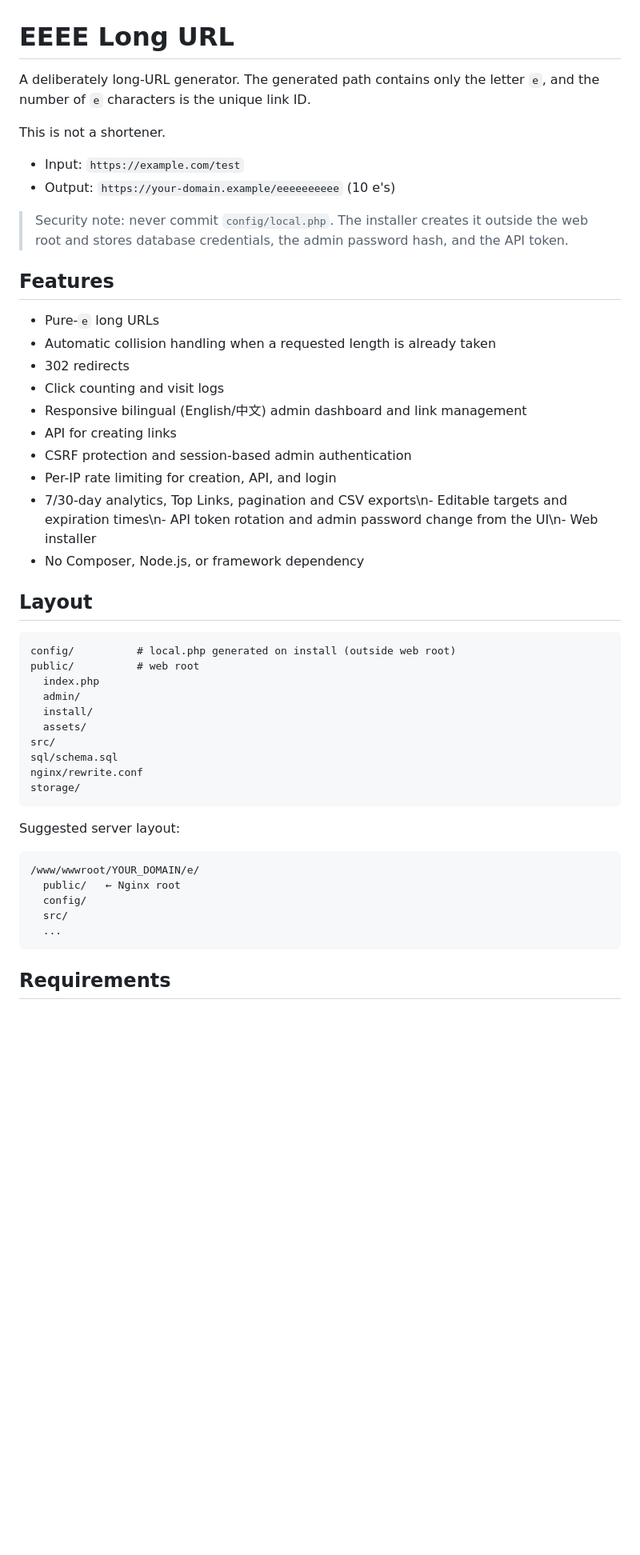
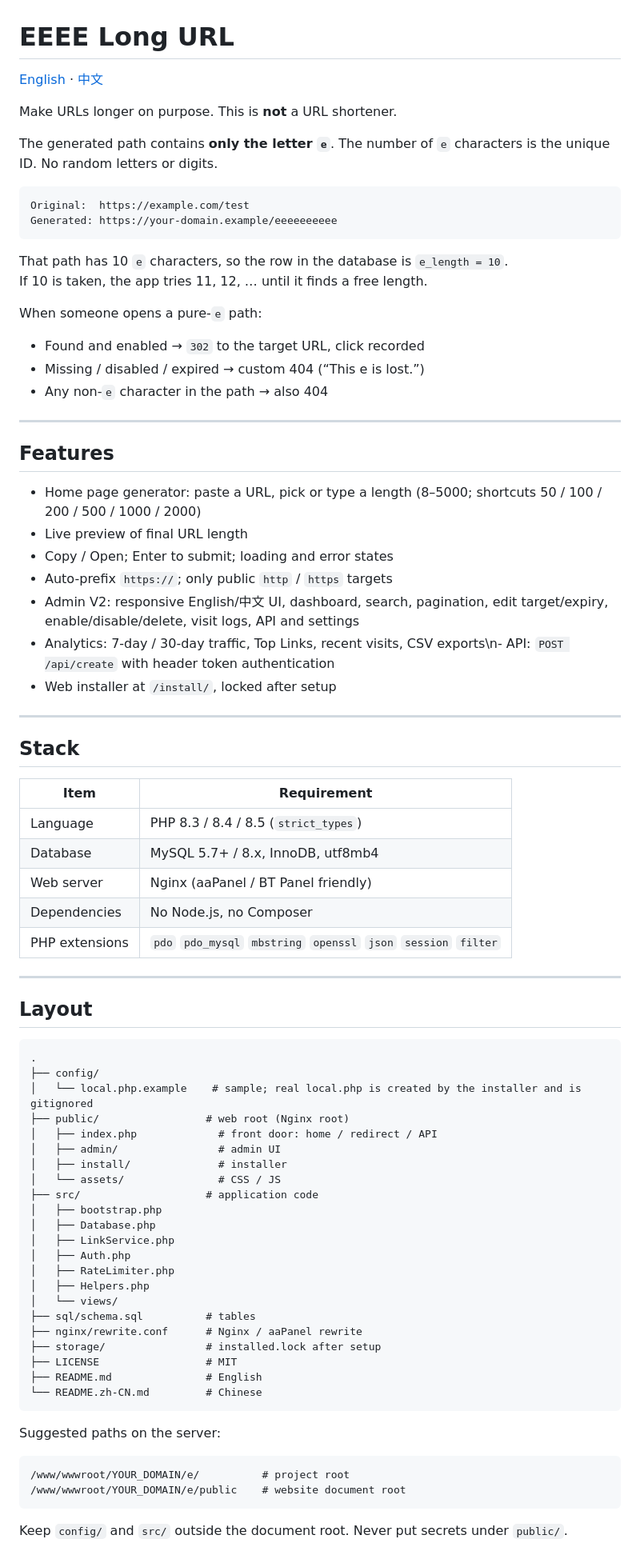
Before and after one commit to 1004cq/Longurl, a Markdown page: README.md, the part around one of its changes. Shown at 80% size. GitHub-like rendering; blank space fills up the shorter version.

Commit message:
Preserve latest README and document completed V2

````diff
--- a/README.md
+++ b/README.md
@@ -1,51 +1,84 @@
 # EEEE Long URL
 
-A deliberately long-URL generator. The generated path contains only the letter `e`, and the number of `e` characters is the unique link ID.
+[English](README.md) · [中文](README.zh-CN.md)
 
-This is not a shortener.
+Make URLs longer on purpose. This is **not** a URL shortener.
 
-- Input: `https://example.com/test`
-- Output: `https://your-domain.example/eeeeeeeeee` (10 e's)
+The generated path contains **only the letter `e`**. The number of `e` characters is the unique ID. No random letters or digits.
 
-> Security note: never commit `config/local.php`. The installer creates it outside the web root and stores database credentials, the admin password hash, and the API token.
+```
+Original:  https://example.com/test
+Generated: https://your-domain.example/eeeeeeeeee
+```
+
+That path has 10 `e` characters, so the row in the database is `e_length = 10`.
+If 10 is taken, the app tries 11, 12, … until it finds a free length.
+
+When someone opens a pure-`e` path:
+
+- Found and enabled → `302` to the target URL, click recorded
+- Missing / disabled / expired → custom 404 (“This e is lost.”)
+- Any non-`e` character in the path → also 404
+
+---
 
 ## Features
 
-- Pure-`e` long URLs
-- Automatic collision handling when a requested length is already taken
-- 302 redirects
-- Click counting and visit logs
-- Responsive bilingual (English/中文) admin dashboard and link management
-- API for creating links
-- CSRF protection and session-based admin authentication
-- Per-IP rate limiting for creation, API, and login
-- 7/30-day analytics, Top Links, pagination and CSV exports\n- Editable targets and expiration times\n- API token rotation and admin password change from the UI\n- Web installer
-- No Composer, Node.js, or framework dependency
+- Home page generator: paste a URL, pick or type a length (8–5000; shortcuts 50 / 100 / 200 / 500 / 1000 / 2000)
+- Live preview of final URL length
+- Copy / Open; Enter to submit; loading and error states
+- Auto-prefix `https://`; only public `http` / `https` targets
+- Admin V2: responsive English/中文 UI, dashboard, search, pagination, edit target/expiry, enable/disable/delete, visit logs, API and settings
+- Analytics: 7-day / 30-day traffic, Top Links, recent visits, CSV exports\n- API: `POST /api/create` with header token authentication
+- Web installer at `/install/`, locked after setup
+
+---
+
+## Stack
+
+| Item | Requirement |
+|---|---|
+| Language | PHP 8.3 / 8.4 / 8.5 (`strict_types`) |
+| Database | MySQL 5.7+ / 8.x, InnoDB, utf8mb4 |
+| Web server | Nginx (aaPanel / BT Panel friendly) |
+| Dependencies | No Node.js, no Composer |
+| PHP extensions | `pdo` `pdo_mysql` `mbstring` `openssl` `json` `session` `filter` |
+
+---
 
 ## Layout
 
 ```
-config/          # local.php generated on install (outside web root)
-public/          # web root
-  index.php
-  admin/
-  install/
-  assets/
-src/
-sql/schema.sql
-nginx/rewrite.conf
-storage/
+.
+├── config/
+│   └── local.php.example    # sample; real local.php is created by the installer and is gitignored
+├── public/                 # web root (Nginx root)
+│   ├── index.php             # front door: home / redirect / API
+│   ├── admin/                # admin UI
+│   ├── install/              # installer
+│   └── assets/               # CSS / JS
+├── src/                    # application code
+│   ├── bootstrap.php
+│   ├── Database.php
+│   ├── LinkService.php
+│   ├── Auth.php
+│   ├── RateLimiter.php
+│   ├── Helpers.php
+│   └── views/
+├── sql/schema.sql          # tables
+├── nginx/rewrite.conf      # Nginx / aaPanel rewrite
+├── storage/                # installed.lock after setup
+├── LICENSE                 # MIT
+├── README.md               # English
+└── README.zh-CN.md         # Chinese
 ```
 
-Suggested server layout:
+Suggested paths on the server:
 
 ```
-/www/wwwroot/YOUR_DOMAIN/e/
-  public/   ← Nginx root
-  config/
-  src/
-  ...
+/www/wwwroot/YOUR_DOMAIN/e/          # project root
+/www/wwwroot/YOUR_DOMAIN/e/public    # website document root
 ```
 
-## Requirements
+Keep `config/` and `src/` outside the document root. Never put secrets under `public/`.
 
````
Also changed, not shown: other parts of README.md (+105 -87 lines).
